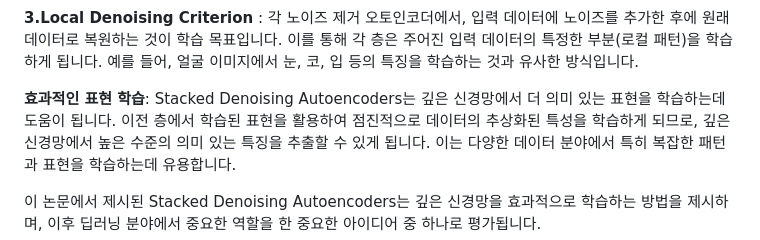
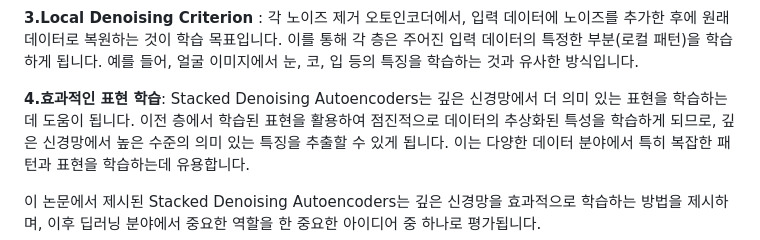
Before and after one commit to jooyeop/Computer_Vison_Paper, a Markdown page: DiffusionModel/AutoEncoder/4.Stacked Denoising Autoencoders: Learning Useful Representations in a Deep Network with a Local Denoising Criterion.md, the part around the change. Rendered like a GitHub page.

```diff
--- a/DiffusionModel/AutoEncoder/4.Stacked Denoising Autoencoders: Learning Useful Representations in a Deep Network with a Local Denoising Criterion.md
+++ b/DiffusionModel/AutoEncoder/4.Stacked Denoising Autoencoders: Learning Useful Representations in a Deep Network with a Local Denoising Criterion.md
@@ -22,7 +22,7 @@
 **3.Local Denoising Criterion** : 각 노이즈 제거 오토인코더에서, 입력 데이터에 노이즈를 추가한 후에 원래 데이터로 복원하는 것이 학습 목표입니다.
 이를 통해 각 층은 주어진 입력 데이터의 특정한 부분(로컬 패턴)을 학습하게 됩니다. 예를 들어, 얼굴 이미지에서 눈, 코, 입 등의 특징을 학습하는 것과 유사한 방식입니다.
 
-**효과적인 표현 학습**: Stacked Denoising Autoencoders는 깊은 신경망에서 더 의미 있는 표현을 학습하는데 도움이 됩니다.
+**4.효과적인 표현 학습**: Stacked Denoising Autoencoders는 깊은 신경망에서 더 의미 있는 표현을 학습하는데 도움이 됩니다.
 이전 층에서 학습된 표현을 활용하여 점진적으로 데이터의 추상화된 특성을 학습하게 되므로, 깊은 신경망에서 높은 수준의 의미 있는 특징을 추출할 수 있게 됩니다.
 이는 다양한 데이터 분야에서 특히 복잡한 패턴과 표현을 학습하는데 유용합니다.
 
```
